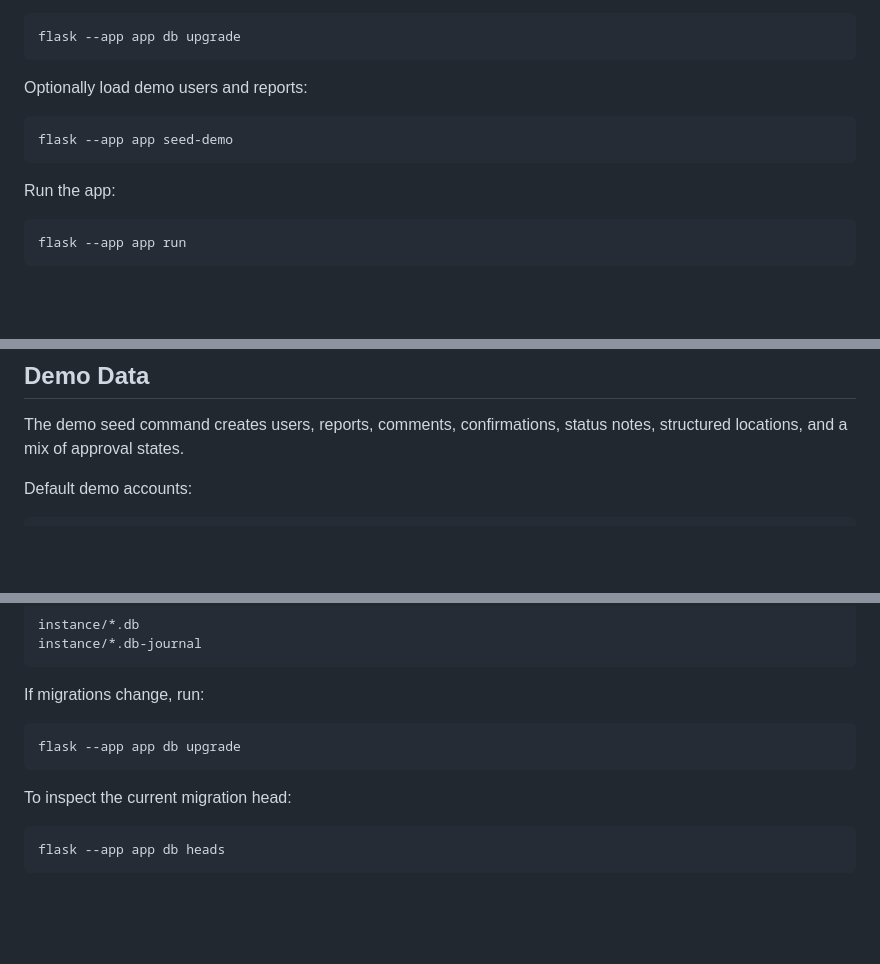
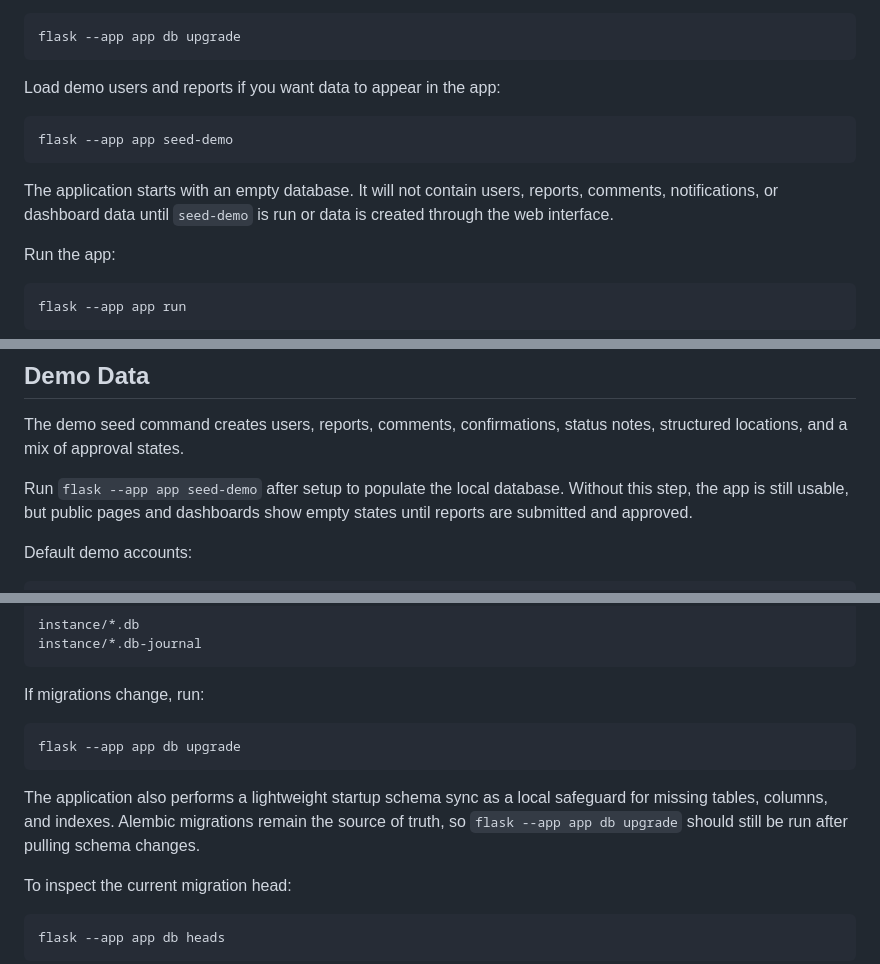
Before and after one commit to diptadg/roadwatch-perth, a Markdown page: README.md, 3 parts joined by grey strips. Drawn GitHub-style; blank space fills up the shorter version.

Commit message:
Update README to clarify demo data loading and application startup requirements

````diff
--- a/README.md
+++ b/README.md
@@ -87,11 +87,13 @@ Apply database migrations:
 flask --app app db upgrade
 ```
 
-Optionally load demo users and reports:
+Load demo users and reports if you want data to appear in the app:
 
 ```powershell
 flask --app app seed-demo
 ```
+
+The application starts with an empty database. It will not contain users, reports, comments, notifications, or dashboard data until `seed-demo` is run or data is created through the web interface.
 
 Run the app:
 
@@ -121,6 +123,8 @@ For Gmail, use an app password rather than your normal account password.
 ## Demo Data
 
 The demo seed command creates users, reports, comments, confirmations, status notes, structured locations, and a mix of approval states.
+
+Run `flask --app app seed-demo` after setup to populate the local database. Without this step, the app is still usable, but public pages and dashboards show empty states until reports are submitted and approved.
 
 Default demo accounts:
 
@@ -201,6 +205,8 @@ If migrations change, run:
 flask --app app db upgrade
 ```
 
+The application also performs a lightweight startup schema sync as a local safeguard for missing tables, columns, and indexes. Alembic migrations remain the source of truth, so `flask --app app db upgrade` should still be run after pulling schema changes.
+
 To inspect the current migration head:
 
 ```powershell
````
